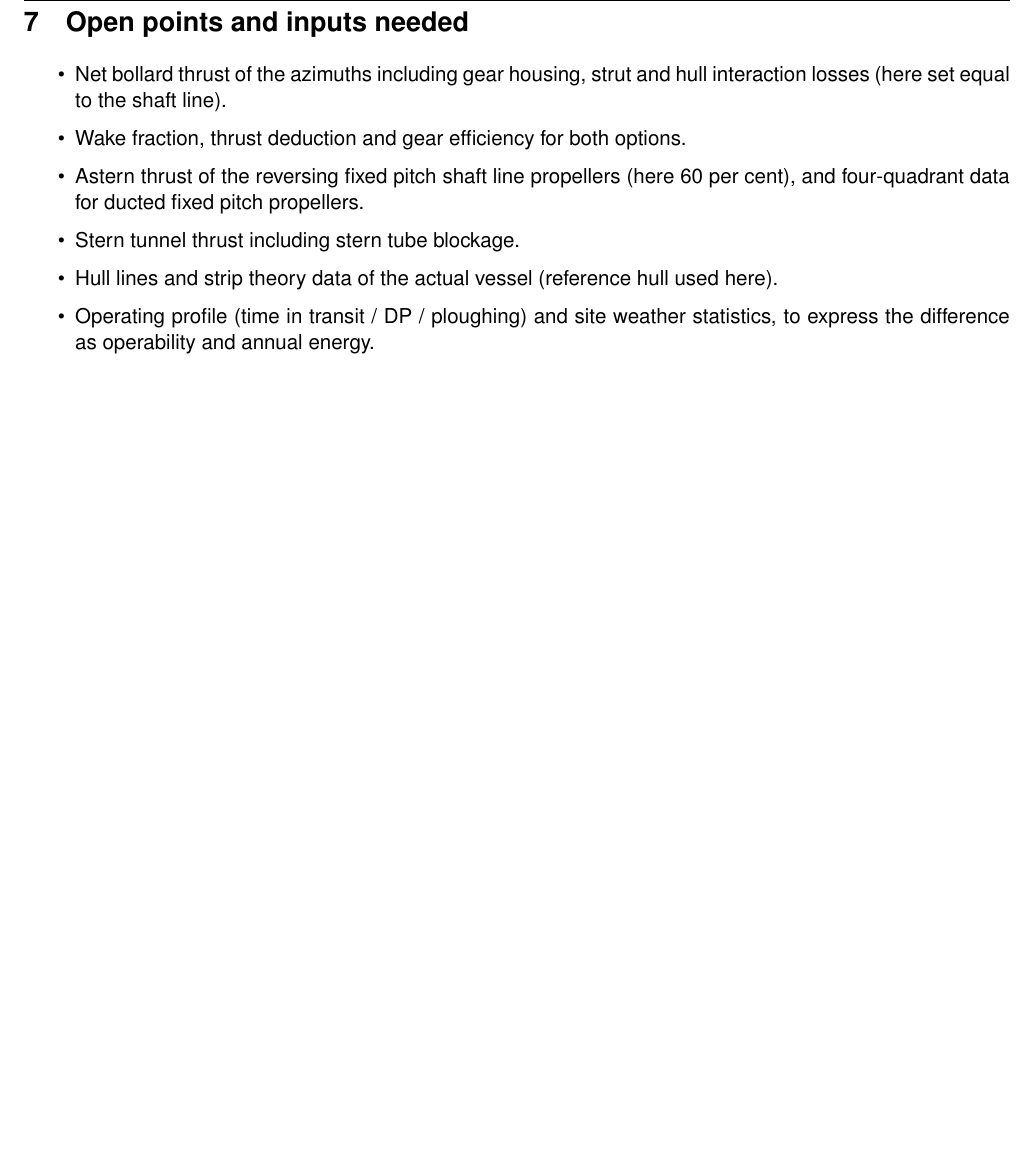
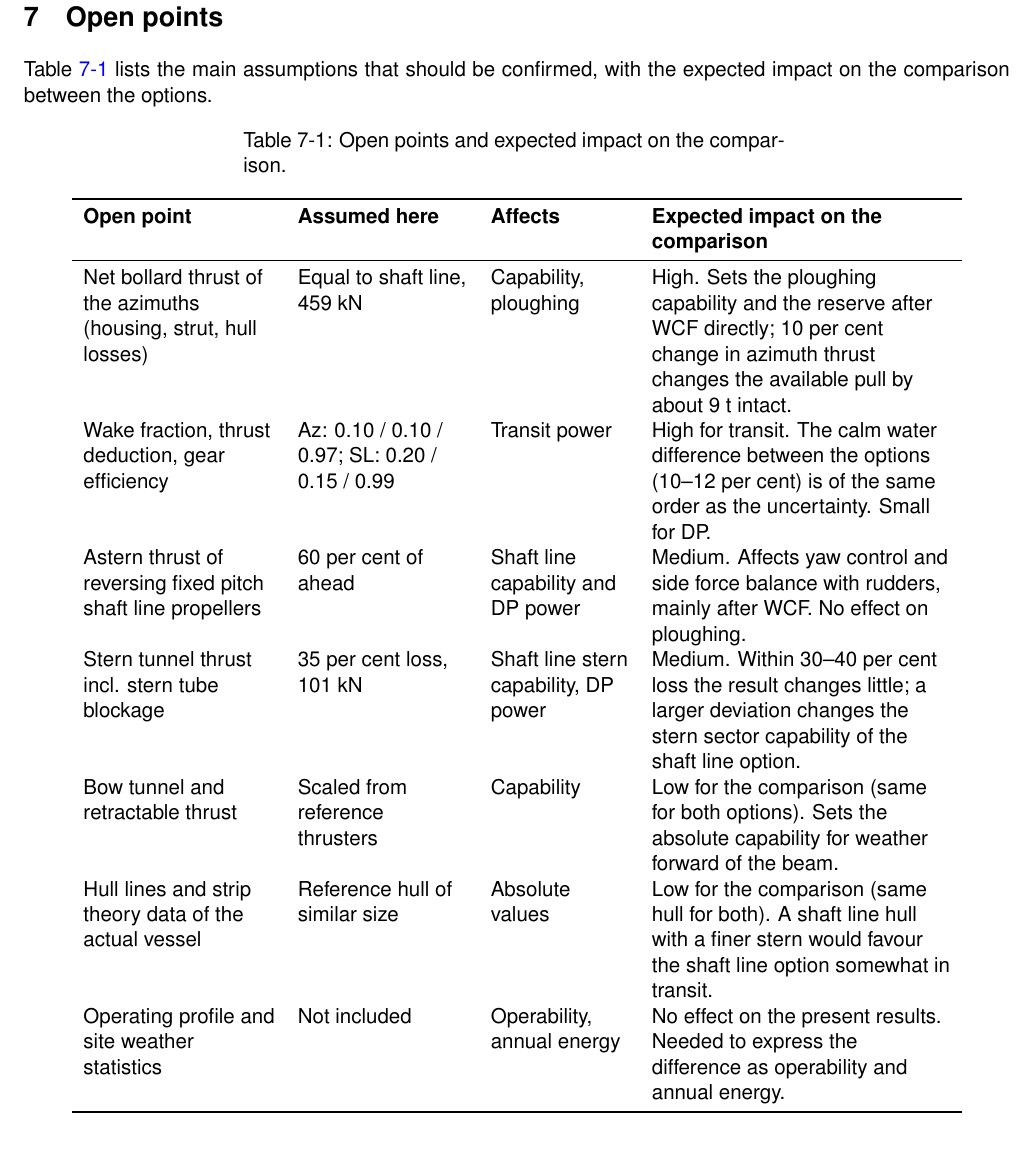
Before and after one commit to frodebloch/hydro_tools, a LaTeX document (cablelay_propulsion/cablelay_propulsion_report.tex): part of page 11 of 11, cut at the place of the change, the shorter picture padded with empty space. The pictures show the PDF file cablelay_propulsion/cablelay_propulsion_report.pdf that the author committed with the source.

Commit message:
cablelay_propulsion: open points as table with expected impact

```diff
--- a/cablelay_propulsion/cablelay_propulsion_report.tex
+++ b/cablelay_propulsion/cablelay_propulsion_report.tex
@@ -407,18 +407,36 @@ dependence of side force on propeller thrust, and thrust losses of the stern
 tunnels in current, all favour the azimuth option in practice.
 \end{itemize}
 
-\section{Open points and inputs needed}
-\label{sec:orgaaf6b9c}
+\section{Open points}
+\label{sec:orgbd24a88}
 
-\begin{itemize}
-\item Net bollard thrust of the azimuths including gear housing, strut and hull
-interaction losses (here set equal to the shaft line).
-\item Wake fraction, thrust deduction and gear efficiency for both options.
-\item Astern thrust of the reversing fixed pitch shaft line propellers (here 60 per cent),
-and four-quadrant data for ducted fixed pitch propellers.
-\item Stern tunnel thrust including stern tube blockage.
-\item Hull lines and strip theory data of the actual vessel (reference hull used here).
-\item Operating profile (time in transit / DP / ploughing) and site weather statistics,
-to express the difference as operability and annual energy.
-\end{itemize}
+Table \ref{tab:org6589897} lists the main assumptions that should be confirmed, with the
+expected impact on the comparison between the options.
+
+\begin{longtable}{>{\raggedright\arraybackslash}p{3.6cm}>{\raggedright\arraybackslash}p{3.2cm}>{\raggedright\arraybackslash}p{2.6cm}>{\raggedright\arraybackslash}p{5.6cm}}
+\caption{\label{tab:org6589897}Open points and expected impact on the comparison.}
+\\[0pt]
+\toprule
+\textbf{Open point} & \textbf{Assumed here} & \textbf{Affects} & \textbf{Expected impact on the comparison}\\[0pt]
+\midrule
+\endfirsthead
+\multicolumn{4}{l}{Continued from previous page} \\[0pt]
+\toprule
+
+\textbf{Open point} & \textbf{Assumed here} & \textbf{Affects} & \textbf{Expected impact on the comparison} \\[0pt]
+
+\midrule
+\endhead
+\midrule\multicolumn{4}{r}{Continued on next page} \\
+\endfoot
+\endlastfoot
+Net bollard thrust of the azimuths (housing, strut, hull losses) & Equal to shaft line, 459 kN & Capability, ploughing & High.  Sets the ploughing capability and the reserve after WCF directly; 10 per cent change in azimuth thrust changes the available pull by about 9 t intact.\\[0pt]
+Wake fraction, thrust deduction, gear efficiency & Az: 0.10 / 0.10 / 0.97; SL: 0.20 / 0.15 / 0.99 & Transit power & High for transit.  The calm water difference between the options (10--12 per cent) is of the same order as the uncertainty.  Small for DP.\\[0pt]
+Astern thrust of reversing fixed pitch shaft line propellers & 60 per cent of ahead & Shaft line capability and DP power & Medium.  Affects yaw control and side force balance with rudders, mainly after WCF.  No effect on ploughing.\\[0pt]
+Stern tunnel thrust incl. stern tube blockage & 35 per cent loss, 101 kN & Shaft line stern capability, DP power & Medium.  Within 30--40 per cent loss the result changes little; a larger deviation changes the stern sector capability of the shaft line option.\\[0pt]
+Bow tunnel and retractable thrust & Scaled from reference thrusters & Capability & Low for the comparison (same for both options).  Sets the absolute capability for weather forward of the beam.\\[0pt]
+Hull lines and strip theory data of the actual vessel & Reference hull of similar size & Absolute values & Low for the comparison (same hull for both).  A shaft line hull with a finer stern would favour the shaft line option somewhat in transit.\\[0pt]
+Operating profile and site weather statistics & Not included & Operability, annual energy & No effect on the present results.  Needed to express the difference as operability and annual energy.\\[0pt]
+\bottomrule
+\end{longtable}
 \end{document}
```
Also changed, not shown: cablelay_propulsion/cablelay_propulsion_report.pdf, cablelay_propulsion/cablelay_propulsion_report.tex (44 more changed lines), 1 other file.
